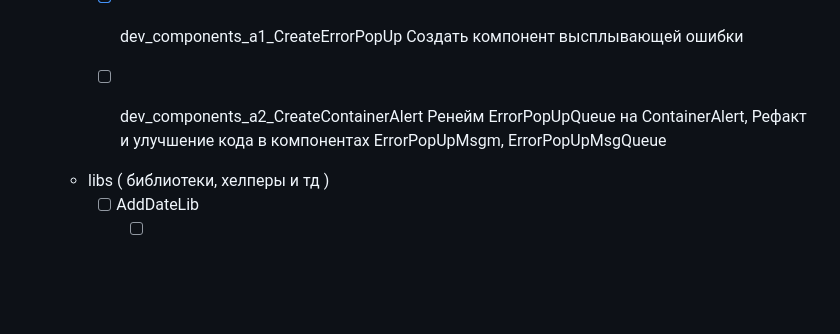
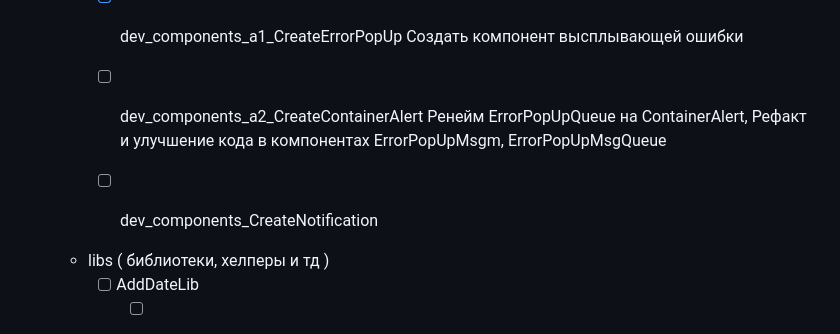
Before and after one commit to 47Mags47/STPO_v3, a Markdown page: todo.md, the part around the change. Drawn GitHub-style; blank space fills up the shorter version.

Commit message:
todo updated

```diff
--- a/todo.md
+++ b/todo.md
@@ -76,6 +76,8 @@
             Ренейм ErrorPopUpQueue на ContainerAlert,
             Рефакт и улучшение кода в компонентах ErrorPopUpMsgm, ErrorPopUpMsgQueue
 
+        - [ ] dev_components_CreateNotification
+
     - libs ( библиотеки, хелперы и тд )
         - [ ] AddDateLib
             - [ ] Добавить глобальный хелпер или библиотеку для форматирования даты
```
